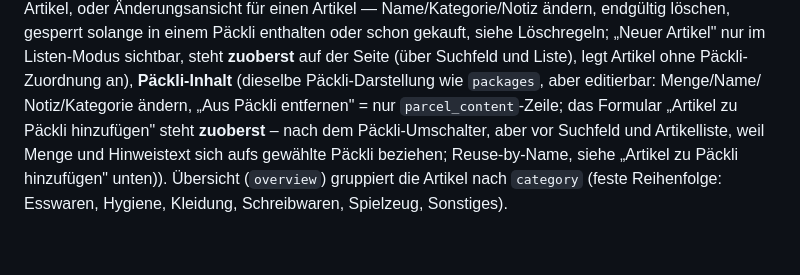
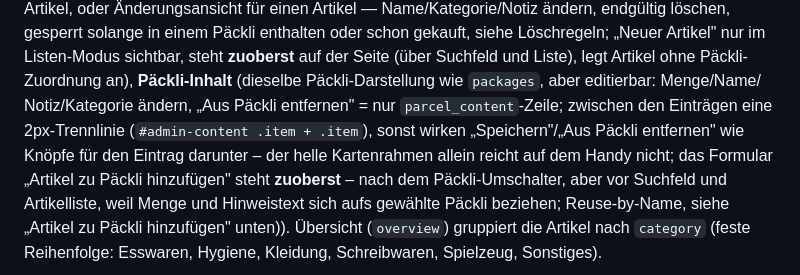
Before and after one commit to dfoerder/paeckli, a Markdown page: CLAUDE.md, the part around the change. Drawn GitHub-style; blank space fills up the shorter version.

Commit message:
CLAUDE.md: Trennlinie zwischen den Päckli-Inhalt-Einträgen dokumentiert
Co-Authored-By: Claude Opus 5 <noreply@anthropic.com>

```diff
--- a/CLAUDE.md
+++ b/CLAUDE.md
@@ -106,6 +106,9 @@ Seite (über Suchfeld und Liste), legt Artikel ohne Päckli-Zuordnung an),
 **Päckli-Inhalt**
 (dieselbe Päckli-Darstellung wie `packages`, aber editierbar: Menge/Name/
 Notiz/Kategorie ändern, „Aus Päckli entfernen" = nur `parcel_content`-Zeile;
+zwischen den Einträgen eine 2px-Trennlinie (`#admin-content .item + .item`),
+sonst wirken „Speichern"/„Aus Päckli entfernen" wie Knöpfe für den Eintrag
+darunter – der helle Kartenrahmen allein reicht auf dem Handy nicht;
 das Formular „Artikel zu Päckli hinzufügen" steht **zuoberst** – nach dem
 Päckli-Umschalter, aber vor Suchfeld und Artikelliste, weil Menge und
 Hinweistext sich aufs gewählte Päckli beziehen; Reuse-by-Name, siehe
```
